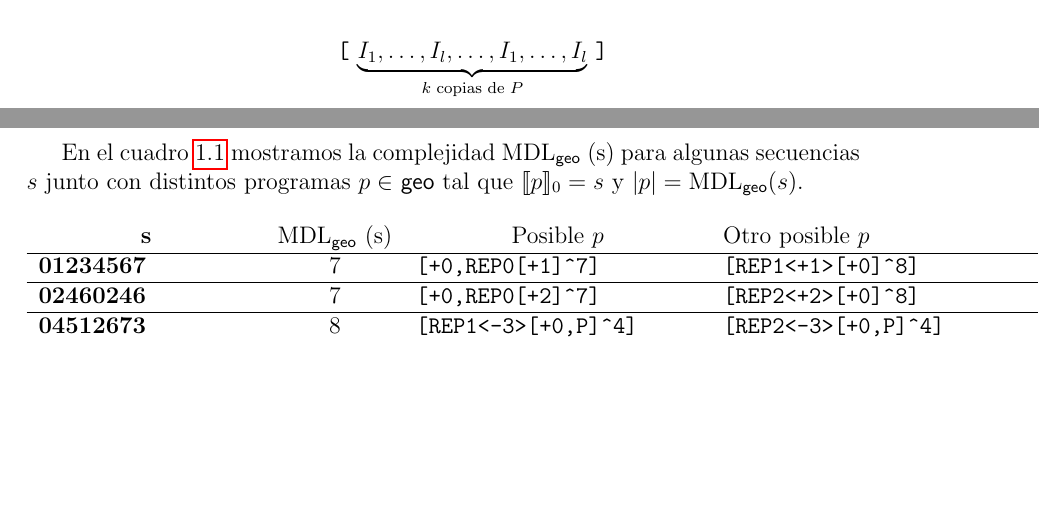
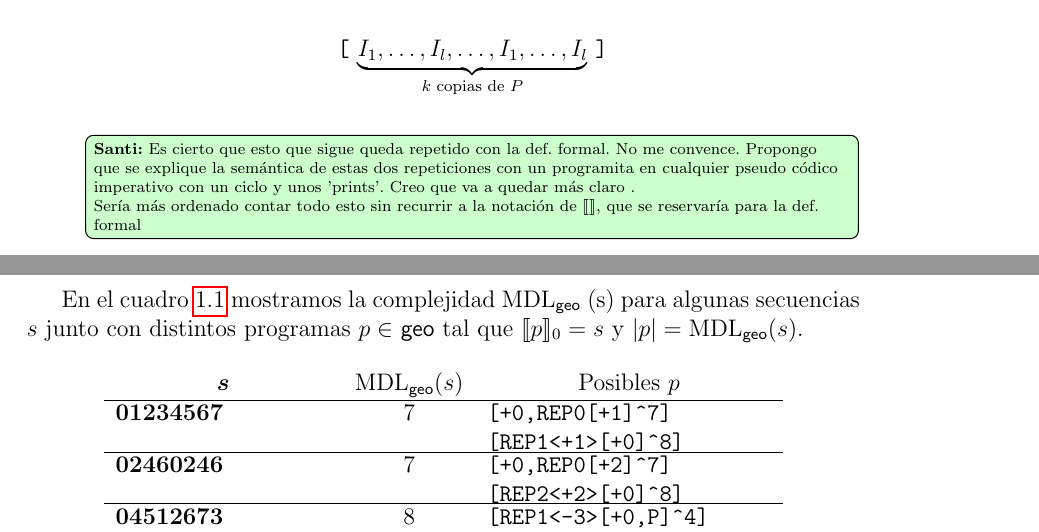
Before and after one commit to sfigueir/Sergio-Tesis-Doctoral, a LaTeX thesis (main.tex, which reads caps/parte1.tex): two parts of pages 32 and 35 of 195, joined at a grey line, cut so that both start at the same text, the shorter picture padded with empty space. Compiled offline with pdfLaTeX.

Commit message:
ejemplo secuencias geom

```diff
--- a/caps/parte1.tex
+++ b/caps/parte1.tex
@@ -154,6 +154,10 @@ Además, \gramgeo tiene tres producciones que representan distintas formas de re
 \verb#[# $\underbrace{I_1, \dots, I_l, \dots, I_1, \dots, I_l}_\text{$k$ copias de $P$}$ \verb#]#
 
 \end{center}
+
+\widesanti{Es cierto que esto que sigue queda repetido con la def. formal. No me convence. Propongo que se explique la semántica de estas dos repeticiones con un programita en cualquier pseudo códico imperativo con un ciclo y unos 'prints'. Creo que va a quedar más claro .
+
+Sería más ordenado contar todo esto sin recurrir a la notación de $\sem{}$, que se reservaría para la def. formal}
 
 \item Si $A$ es una instrucción atómica y $P$ es un programa, la ejecución del programa
 \verb#REP1<#$A$\verb#>[#$P$\verb#]^#$k$ desde $n$ será equivalente a primero obtener la secuencia $\sigma_0$ resultante de ejecutar $P$ desde el punto $n$ (es decir, $\sem{P}_n$) y luego ejecutar $A$ desde cada punto de $\sigma_0$ para obtener $\sigma_1$, y repetir el procedimiento aplicando $A$ a cada punto de la última secuencia resultante hasta obtener $\sigma_{k-1}$. Es decir, con $\cdot\concat\cdot$ representando la concatenación de secuencias, entonces:
@@ -316,15 +320,17 @@ $= 43 \ \ \concat \ \ \llbracket$\verb#-1#$\rrbracket_4 \concat \llbracket$\verb
 
 En el cuadro~\ref{PART1:Tabla:MDL} mostramos la complejidad \mdlgeo(s) para algunas secuencias $s$ junto con distintos programas $p \in$ \gramgeo tal que $\sem{p}_0=s$ y $|p|=\mdlgeo(s) $.
 
+
+
 \begin{table}[h!]
 \centering
-\begin{tabular}{lcll}
-\multicolumn{1}{c}{\bf{s}   } & \multicolumn{1}{c}{\mdlgeo(s)} & \multicolumn{1}{c}{Posible $p$} & Otro posible $p$ \\ \hline
-\textbf{01234567} &  7      &  \verb#[+0,REP0[+1]^7]# &  \verb#[REP1<+1>[+0]^8]# \\ \hline
-\textbf{02460246} &  7      &  \verb#[+0,REP0[+2]^7]# &  \verb#[REP2<+2>[+0]^8]# \\ \hline
-\textbf{04512673} &  8      &  \verb#[REP1<-3>[+0,P]^4]# &  \verb#[REP2<-3>[+0,P]^4]# \\ \hline
-\textbf{0213243546576071} &  9      &  \verb#[REP1<+1>[+0,+2]^8]# &  \verb#[REP2<+1>[+0,+2]^8]# \\ \hline
-\textbf{02360236} &  11      &  \verb#[REP1<+0>[+0,+2,A,B]^2]# &  \verb#[REP1<+0>[+0,+2,+1,+3]^2]# \\ \hline
+\begin{tabular}{lcl}
+\multicolumn{1}{c}{ \boldmath{$s$}   } & \multicolumn{1}{c}{$\mdlgeo(s)$} & \multicolumn{1}{c}{Posibles $p$}  \\ \hline
+\textbf{01234567} &  7      &  \begin{minipage}[t]{5cm}\verb#[+0,REP0[+1]^7]# \\  \verb#[REP1<+1>[+0]^8]#\end{minipage} \\ \hline
+\textbf{02460246} &  7      &  \begin{minipage}[t]{5cm}\verb#[+0,REP0[+2]^7]# \\  \verb#[REP2<+2>[+0]^8]#\end{minipage} \\ \hline
+\textbf{04512673} &  8      &  \begin{minipage}[t]{5cm}\verb#[REP1<-3>[+0,P]^4]# \\  \verb#[REP2<-3>[+0,P]^4]#\end{minipage} \\ \hline
+\textbf{0213243546576071} &  9 &  \begin{minipage}[t]{5cm}\verb#[REP1<+1>[+0,+2]^8]# \\  \verb#[REP2<+1>[+0,+2]^8]#\end{minipage} \\ \hline
+\textbf{02360236} &  11      &  \begin{minipage}[t]{5cm}\verb#[REP1<+0>[+0,+2,A,B]^2]# \\  \verb#[REP1<+0>[+0,+2,+1,+3]^2]#\end{minipage} \\ \hline
 \end{tabular}
 \caption{Secuencias $s$ y posibles $p$ con $\sem{p}_0=s$ y $|p|=\mdlgeo(s)$} \label{PART1:Tabla:MDL}
 \end{table}
```
Also changed, not shown: 7 other files.
